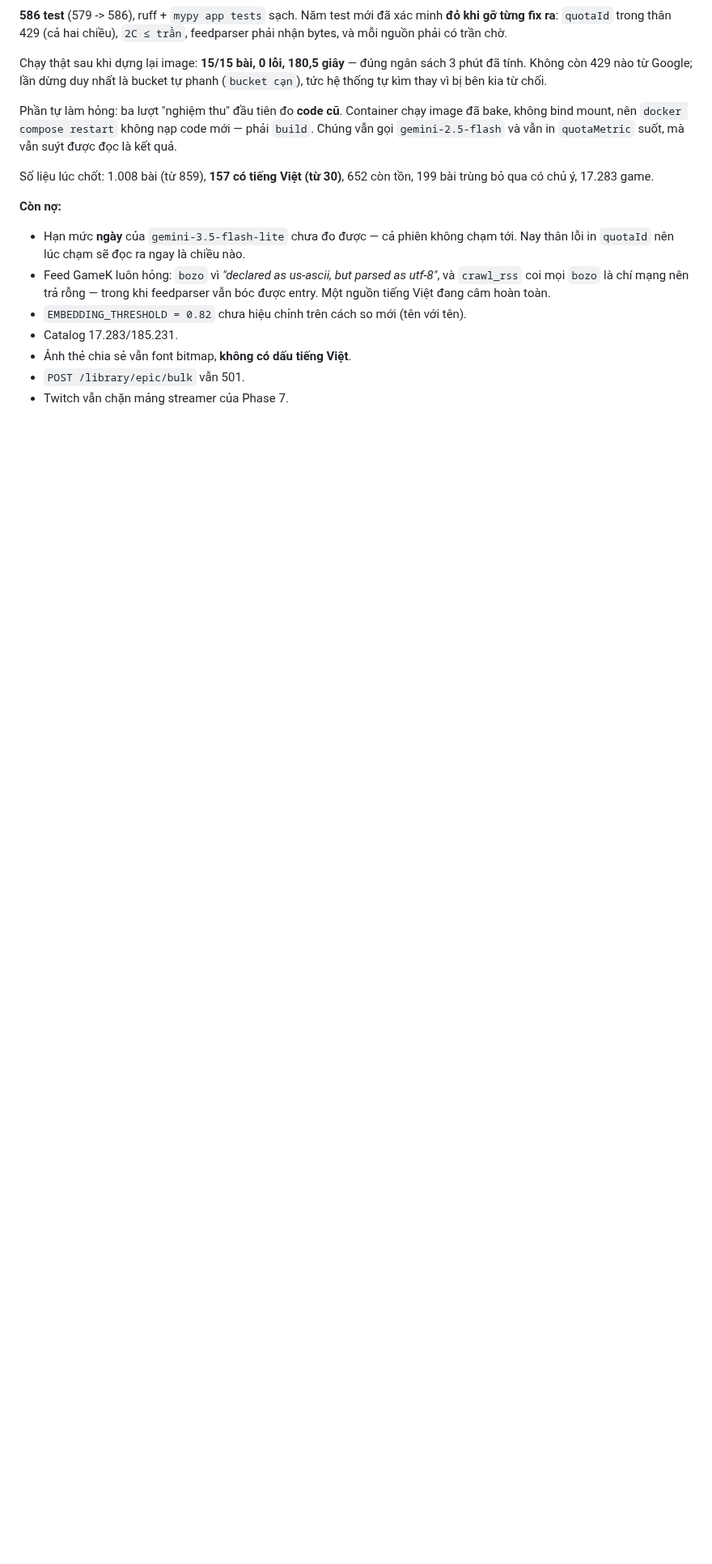
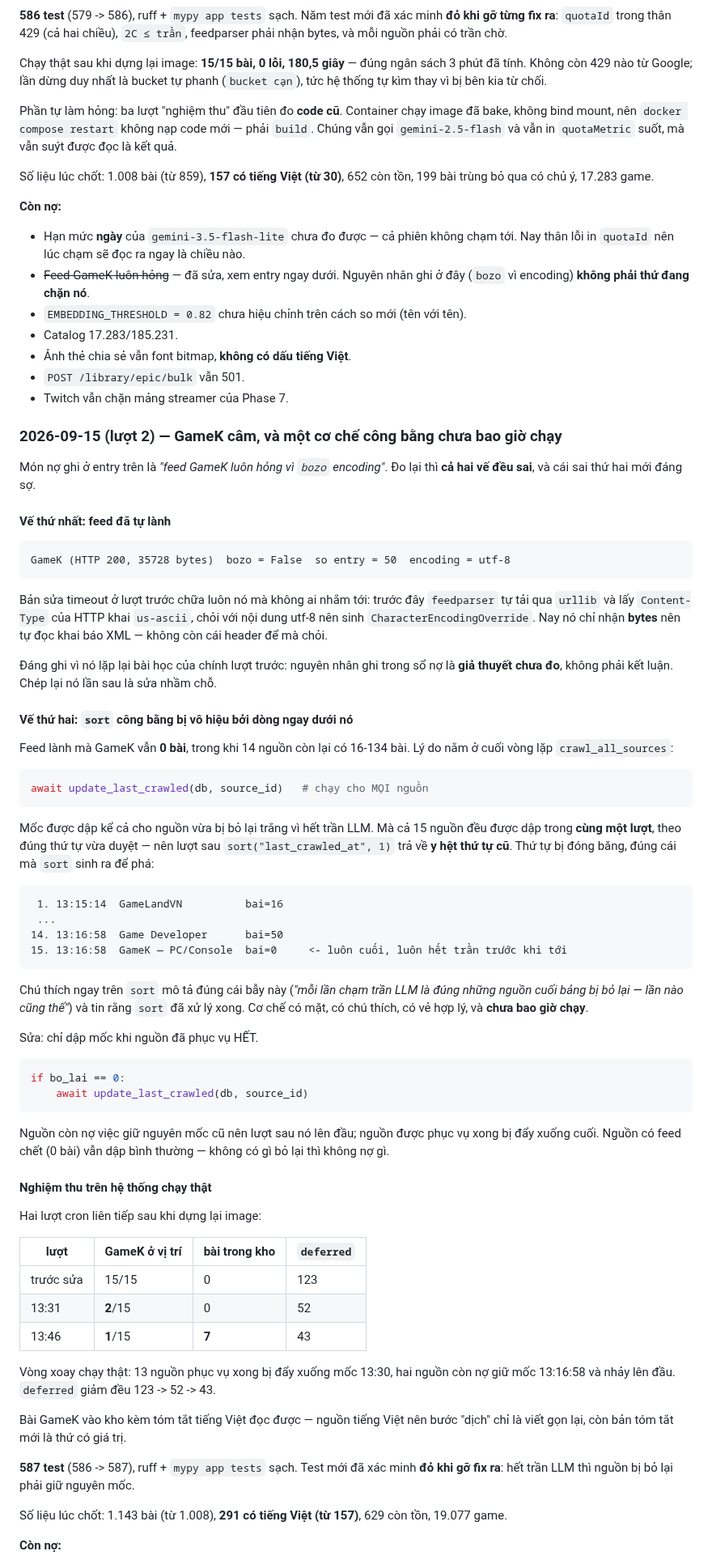
Before and after one commit to zerosoul90/gamesnews, a Markdown page: docs/PROGRESS.md, the part around one of its changes. Shown at 81% size. Drawn GitHub-style; blank space fills up the shorter version.

Commit message:
docs: ghi lượt GameK — nguyên nhân ghi trong sổ nợ là giả thuyết chưa đo
Sổ nợ ghi "feed GameK luôn hỏng vì bozo encoding". Đo lại thì cả hai vế đều sai:
feed đã tự lành từ bản sửa timeout, còn thứ thật sự chặn nó là một cơ chế công
bằng bị chính dòng ngay dưới nó vô hiệu hoá.

Ghi lại vì đây là lần thứ hai trong ngày cùng một dạng: một con số hay một
nguyên nhân chép vào sổ mà chưa đo thì lần sau sẽ dẫn tới sửa nhầm chỗ.

Thêm vào mục còn nợ: `crawl_rss` vẫn coi mọi `bozo` là chí mạng (GameK hết dính
nhưng bẫy còn nguyên cho nguồn sau), và nguồn tiếng Việt vẫn tốn một lời gọi LLM
như nguồn tiếng Anh dù `Source` đã có sẵn trường `language`.

Co-Authored-By: Claude <noreply@anthropic.com>

````diff
--- a/docs/PROGRESS.md
+++ b/docs/PROGRESS.md
@@ -1574,11 +1574,91 @@ tồn, 199 bài trùng bỏ qua có chủ ý, 17.283 game.
 
 - Hạn mức **ngày** của `gemini-3.5-flash-lite` chưa đo được — cả phiên không
   chạm tới. Nay thân lỗi in `quotaId` nên lúc chạm sẽ đọc ra ngay là chiều nào.
-- Feed GameK luôn hỏng: `bozo` vì *"declared as us-ascii, but parsed as utf-8"*,
-  và `crawl_rss` coi mọi `bozo` là chí mạng nên trả rỗng — trong khi feedparser
-  vẫn bóc được entry. Một nguồn tiếng Việt đang câm hoàn toàn.
+- ~~Feed GameK luôn hỏng~~ — đã sửa, xem entry ngay dưới. Nguyên nhân ghi ở đây
+  (`bozo` vì encoding) **không phải thứ đang chặn nó**.
 - `EMBEDDING_THRESHOLD = 0.82` chưa hiệu chỉnh trên cách so mới (tên với tên).
 - Catalog 17.283/185.231.
 - Ảnh thẻ chia sẻ vẫn font bitmap, **không có dấu tiếng Việt**.
 - `POST /library/epic/bulk` vẫn 501.
 - Twitch vẫn chặn mảng streamer của Phase 7.
+
+### 2026-09-15 (lượt 2) — GameK câm, và một cơ chế công bằng chưa bao giờ chạy
+
+Món nợ ghi ở entry trên là *"feed GameK luôn hỏng vì `bozo` encoding"*. Đo lại
+thì **cả hai vế đều sai**, và cái sai thứ hai mới đáng sợ.
+
+#### Vế thứ nhất: feed đã tự lành
+
+```
+GameK (HTTP 200, 35728 bytes)  bozo = False  so entry = 50  encoding = utf-8
+```
+
+Bản sửa timeout ở lượt trước chữa luôn nó mà không ai nhắm tới: trước đây
+`feedparser` tự tải qua `urllib` và lấy `Content-Type` của HTTP khai `us-ascii`,
+chỏi với nội dung utf-8 nên sinh `CharacterEncodingOverride`. Nay nó chỉ nhận
+**bytes** nên tự đọc khai báo XML — không còn cái header để mà chỏi.
+
+Đáng ghi vì nó lặp lại bài học của chính lượt trước: nguyên nhân ghi trong sổ nợ
+là **giả thuyết chưa đo**, không phải kết luận. Chép lại nó lần sau là sửa nhầm
+chỗ.
+
+#### Vế thứ hai: `sort` công bằng bị vô hiệu bởi dòng ngay dưới nó
+
+Feed lành mà GameK vẫn **0 bài**, trong khi 14 nguồn còn lại có 16-134 bài. Lý
+do nằm ở cuối vòng lặp `crawl_all_sources`:
+
+```python
+await update_last_crawled(db, source_id)   # chạy cho MỌI nguồn
+```
+
+Mốc được dập kể cả cho nguồn vừa bị bỏ lại trắng vì hết trần LLM. Mà cả 15 nguồn
+đều được dập trong **cùng một lượt**, theo đúng thứ tự vừa duyệt — nên lượt sau
+`sort("last_crawled_at", 1)` trả về **y hệt thứ tự cũ**. Thứ tự bị đóng băng,
+đúng cái mà `sort` sinh ra để phá:
+
+```
+ 1. 13:15:14  GameLandVN          bai=16
+ ...
+14. 13:16:58  Game Developer      bai=50
+15. 13:16:58  GameK — PC/Console  bai=0     <- luôn cuối, luôn hết trần trước khi tới
+```
+
+Chú thích ngay trên `sort` mô tả đúng cái bẫy này (*"mỗi lần chạm trần LLM là
+đúng những nguồn cuối bảng bị bỏ lại — lần nào cũng thế"*) và tin rằng `sort` đã
+xử lý xong. Cơ chế có mặt, có chú thích, có vẻ hợp lý, và **chưa bao giờ chạy**.
+
+Sửa: chỉ dập mốc khi nguồn đã phục vụ HẾT.
+
+```python
+if bo_lai == 0:
+    await update_last_crawled(db, source_id)
+```
+
+Nguồn còn nợ việc giữ nguyên mốc cũ nên lượt sau nó lên đầu; nguồn được phục vụ
+xong bị đẩy xuống cuối. Nguồn có feed chết (0 bài) vẫn dập bình thường — không
+có gì bỏ lại thì không nợ gì.
+
+#### Nghiệm thu trên hệ thống chạy thật
+
+Hai lượt cron liên tiếp sau khi dựng lại image:
+
+| lượt | GameK ở vị trí | bài trong kho | `deferred` |
+|---|---|---|---|
+| trước sửa | 15/15 | 0 | 123 |
+| 13:31 | **2**/15 | 0 | 52 |
+| 13:46 | **1**/15 | **7** | 43 |
+
+Vòng xoay chạy thật: 13 nguồn phục vụ xong bị đẩy xuống mốc 13:30, hai nguồn còn
+nợ giữ mốc 13:16:58 và nhảy lên đầu. `deferred` giảm đều 123 -> 52 -> 43.
+
+Bài GameK vào kho kèm tóm tắt tiếng Việt đọc được — nguồn tiếng Việt nên bước
+"dịch" chỉ là viết gọn lại, còn bản tóm tắt mới là thứ có giá trị.
+
+**587 test** (586 -> 587), ruff + `mypy app tests` sạch. Test mới đã xác minh
+**đỏ khi gỡ fix ra**: hết trần LLM thì nguồn bị bỏ lại phải giữ nguyên mốc.
+
+Số liệu lúc chốt: 1.143 bài (từ 1.008), **291 có tiếng Việt (từ 157)**, 629 còn
+tồn, 19.077 game.
+
+**Còn nợ:**
+
````
Also changed, not shown: other parts of docs/PROGRESS.md (+11 -0 lines).
